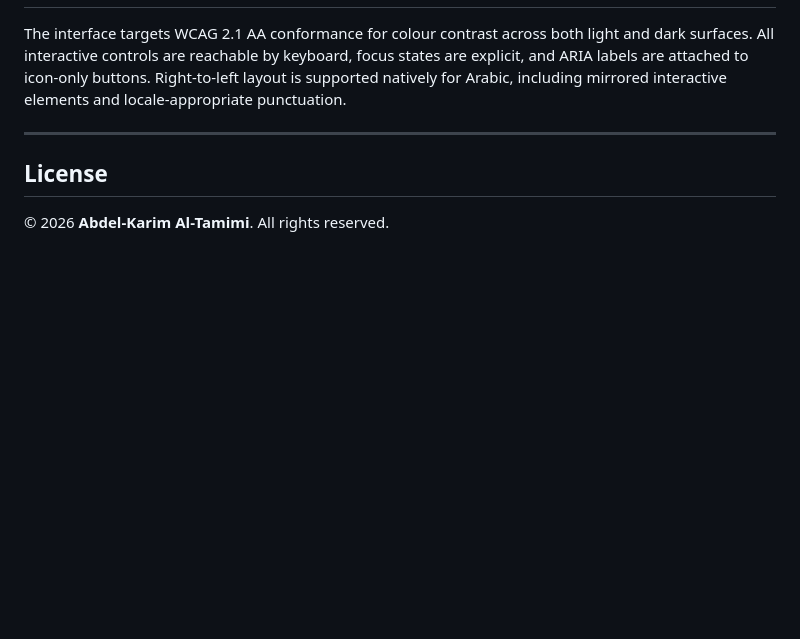
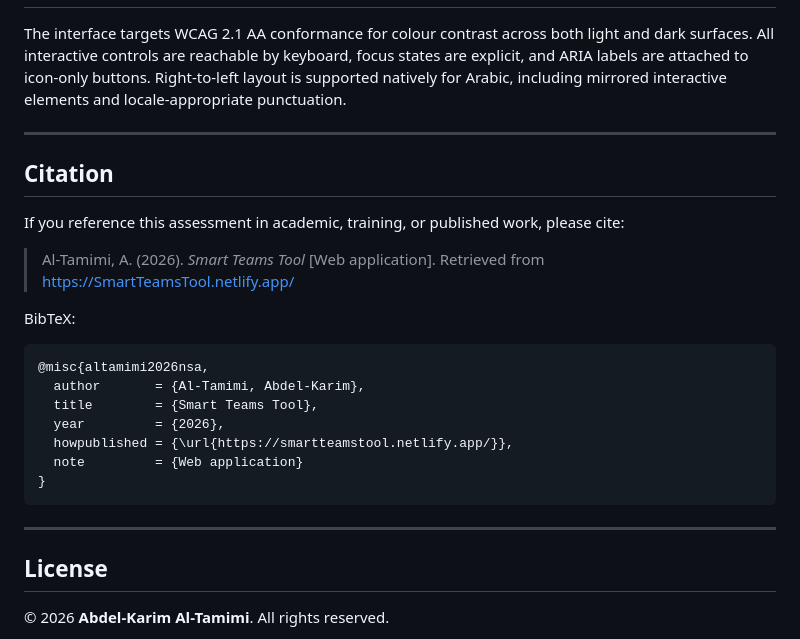
Before and after one commit to A-Al-Tamimi/SmartTeamsTool, a Markdown page: README.md, the part around the change. Drawn GitHub-style; blank space fills up the shorter version.

Commit message:
Add citation section to README
Added citation section for academic references and BibTeX format.

````diff
--- a/README.md
+++ b/README.md
@@ -169,6 +169,25 @@ The interface targets WCAG 2.1 AA conformance for colour contrast across both li
 
 ---
 
+## Citation
+
+If you reference this assessment in academic, training, or published work, please cite:
+
+> Al-Tamimi, A. (2026). *Smart Teams Tool* [Web application]. Retrieved from https://SmartTeamsTool.netlify.app/
+
+BibTeX:
+
+```bibtex
+@misc{altamimi2026nsa,
+  author       = {Al-Tamimi, Abdel-Karim},
+  title        = {Smart Teams Tool},
+  year         = {2026},
+  howpublished = {\url{https://smartteamstool.netlify.app/}},
+  note         = {Web application}
+}
+```
+---
+
 ## License
 
 © 2026 **Abdel-Karim Al-Tamimi**. All rights reserved.
````
